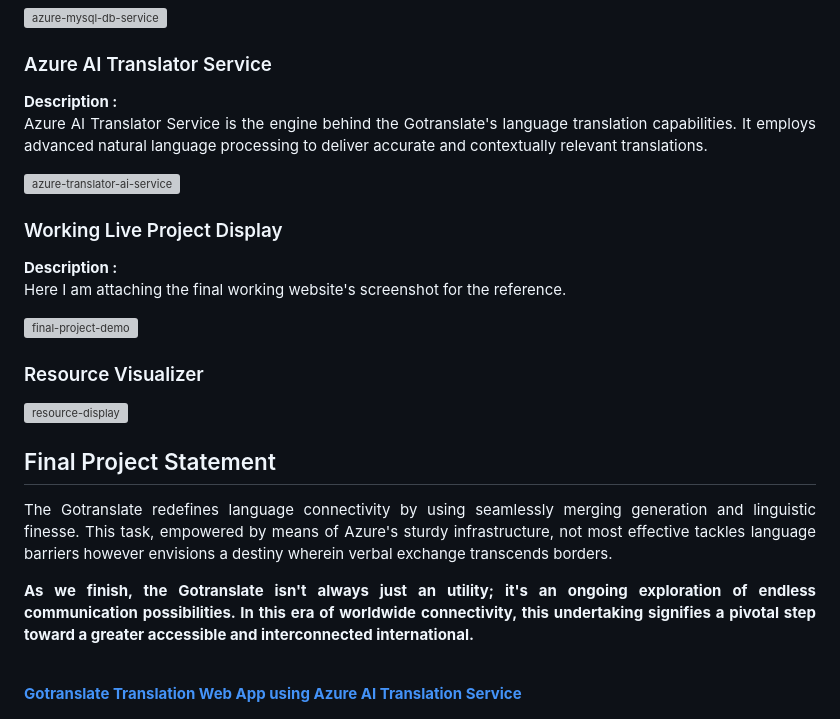
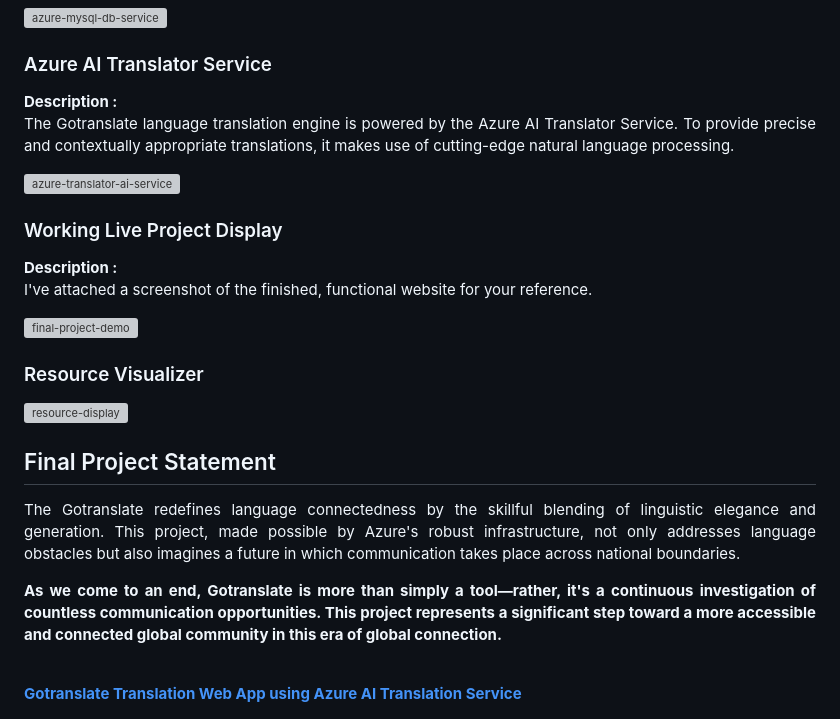
Before and after one commit to RanjeetLokhande/Future_ready_tallent, a Markdown page: README.md, the part around the change. GitHub-like rendering; grey boxes are pictures that could not be loaded.

```diff
--- a/README.md
+++ b/README.md
@@ -51,10 +51,10 @@ Azure AI Service <br>
 <b>Description :</b><p align="justify"> The project leverages Azure Database for MySQL to efficiently manage and store user interaction history. This relational database service ensures data consistency and supports quick retrieval of information.</p>
 <img src="https://github.com/AnkeetaGupta/flask-ai-translation/blob/main/screenshots/app-db.png" alt="azure-mysql-db-service"></img><br>
 <h3>Azure AI Translator Service</h3>
-<b>Description :</b><p align="justify">Azure AI Translator Service is the engine behind the Gotranslate's language translation capabilities. It employs advanced natural language processing to deliver accurate and contextually relevant translations.</p>
+<b>Description :</b><p align="justify">The Gotranslate language translation engine is powered by the Azure AI Translator Service. To provide precise and contextually appropriate translations, it makes use of cutting-edge natural language processing.</p>
 <img src="https://github.com/AnkeetaGupta/flask-ai-translation/blob/main/screenshots/app-ai.png" alt="azure-translator-ai-service"></img><br>
 <h3>Working Live Project Display</h3>
-<b>Description :</b><p align="justify">Here I am attaching the final working website's screenshot for the reference.</p>
+<b>Description :</b><p align="justify">I've attached a screenshot of the finished, functional website for your reference.</p>
 <img src="https://github.com/AnkeetaGupta/flask-ai-translation/blob/main/screenshots/final-project.png" alt="final-project-demo"></img>
 
 <h3>Resource Visualizer</h3>
@@ -62,8 +62,8 @@ Azure AI Service <br>
 
 <h2>Final Project Statement</h2>
 <p align="justify">
-The Gotranslate redefines language connectivity by using seamlessly merging generation and linguistic finesse. This task, empowered by means of Azure's sturdy infrastructure, not most effective tackles language barriers however envisions a destiny wherein verbal exchange transcends borders.</p>
+The Gotranslate redefines language connectedness by the skillful blending of linguistic elegance and generation. This project, made possible by Azure's robust infrastructure, not only addresses language obstacles but also imagines a future in which communication takes place across national boundaries.</p>
 <p align="justify">
-<b>As we finish, the Gotranslate isn't always just an utility; it's an ongoing exploration of endless communication possibilities. In this era of worldwide connectivity, this undertaking signifies a pivotal step toward a greater accessible and interconnected international.</b>
+<b>As we come to an end, Gotranslate is more than simply a tool—rather, it's a continuous investigation of countless communication opportunities. This project represents a significant step toward a more accessible and connected global community in this era of global connection.</b>
 </p> <br>
 </h2><b><a href="https://aiwebappazure.azurewebsites.net/">Gotranslate Translation Web App using Azure AI Translation Service</b></a>
```
